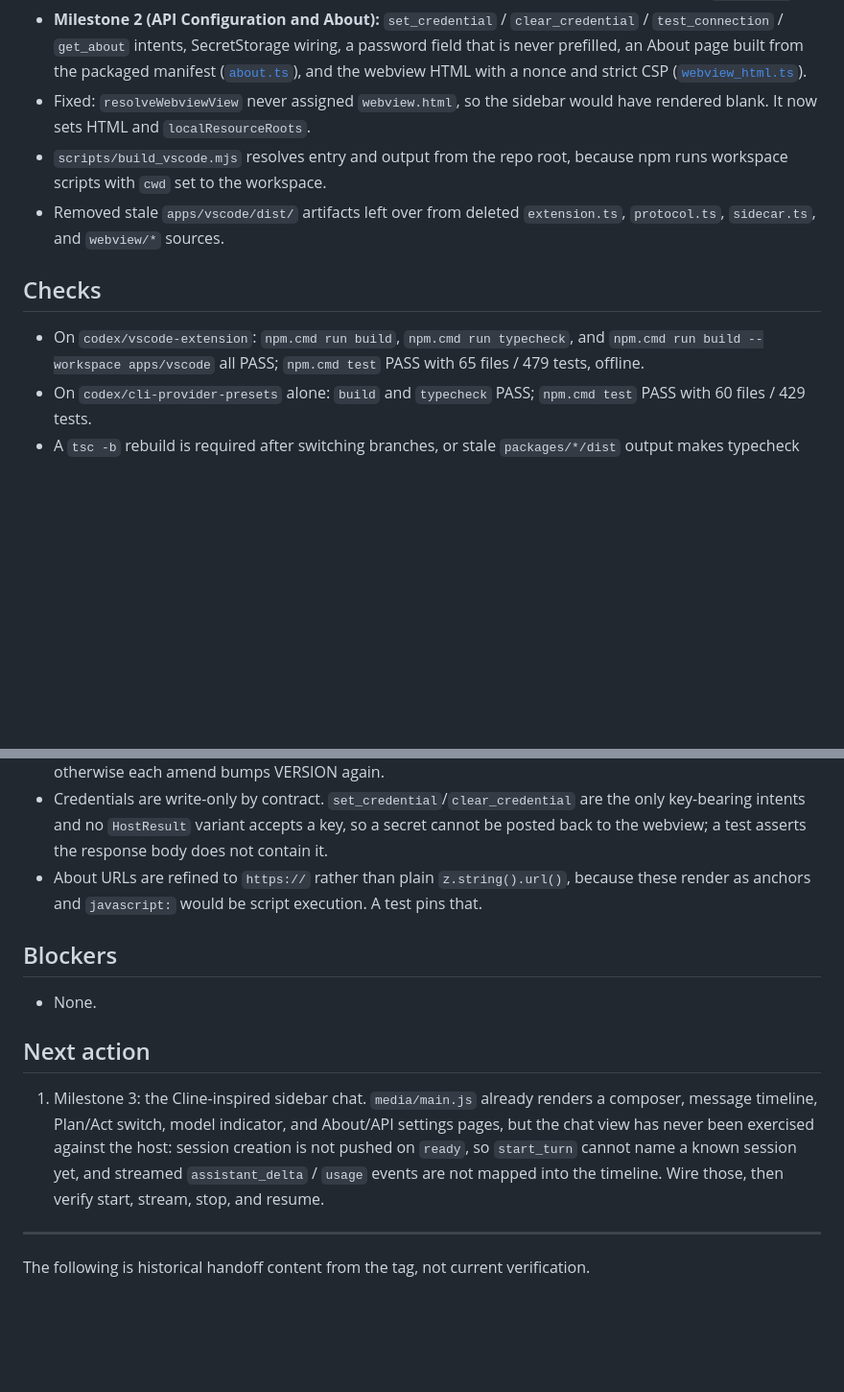
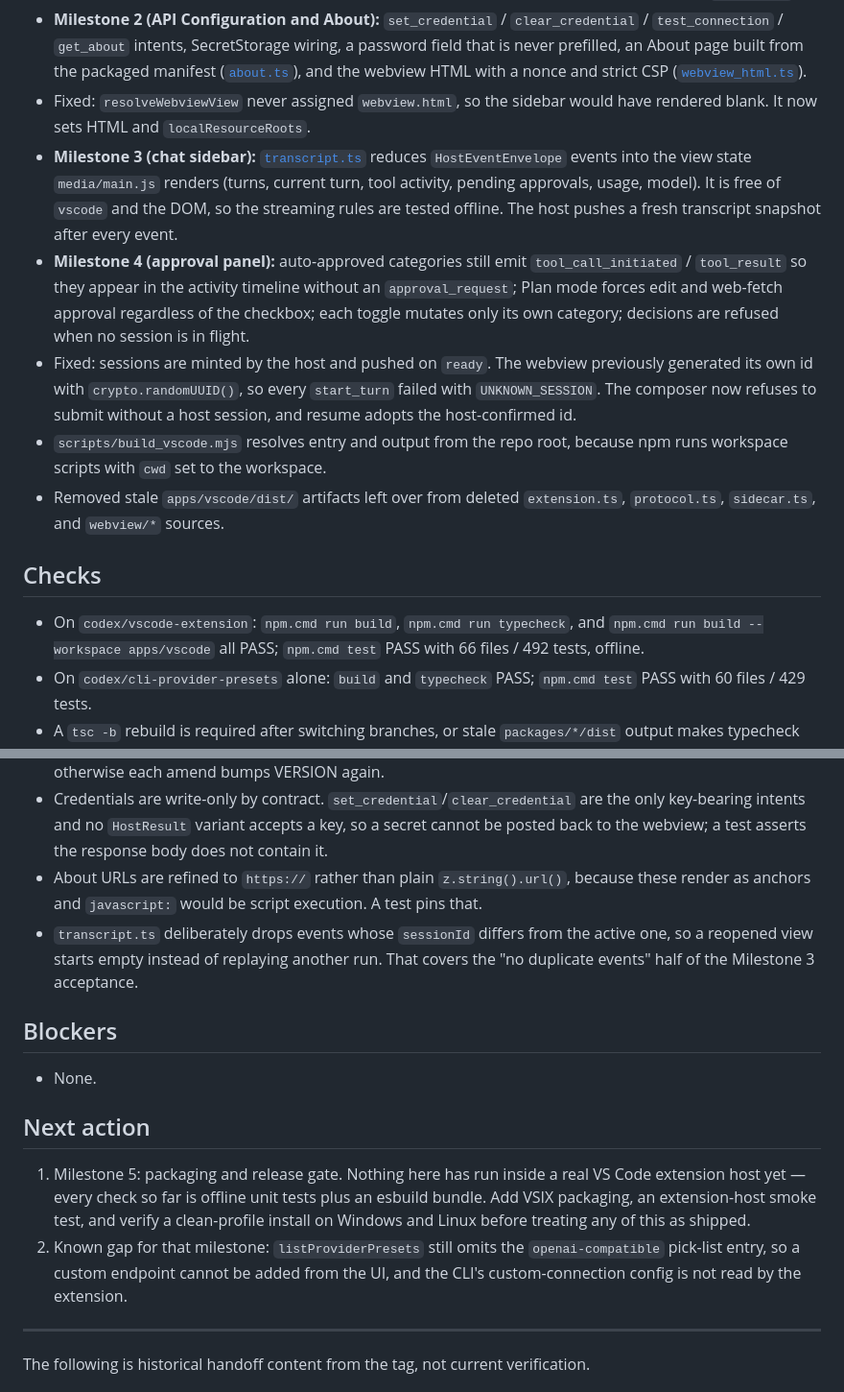
Before and after one commit to marcuz-apl/moderado, a Markdown page: HANDOFF.md, 2 parts joined by grey strips. Shown at 96% size. GitHub-like rendering; blank space fills up the shorter version.

Commit message:
v0.3.10+2609306 docs: record Milestones 3 and 4
Record the transcript reducer, the host-minted session fix, and the approval-panel rules. Note that nothing has run in a real extension host yet.

```diff
--- a/HANDOFF.md
+++ b/HANDOFF.md
@@ -14,12 +14,15 @@ Status: Milestone 1 of [`docs/superpowers/plans/2026-09-29-vscode-extension-rebu
 - Removed a duplicate approval gate bug found while writing the host: `resolve_approval` was consulting the settings-level gate while turns ran under a per-turn gate; the per-turn gate is now tracked in `activeGate`.
 - **Milestone 2 (API Configuration and About):** `set_credential` / `clear_credential` / `test_connection` / `get_about` intents, SecretStorage wiring, a password field that is never prefilled, an About page built from the packaged manifest ([`about.ts`](file:///d:/projects/moderado/apps/vscode/src/about.ts)), and the webview HTML with a nonce and strict CSP ([`webview_html.ts`](file:///d:/projects/moderado/apps/vscode/src/webview_html.ts)).
 - Fixed: `resolveWebviewView` never assigned `webview.html`, so the sidebar would have rendered blank. It now sets HTML and `localResourceRoots`.
+- **Milestone 3 (chat sidebar):** [`transcript.ts`](file:///d:/projects/moderado/apps/vscode/src/transcript.ts) reduces `HostEventEnvelope` events into the view state `media/main.js` renders (turns, current turn, tool activity, pending approvals, usage, model). It is free of `vscode` and the DOM, so the streaming rules are tested offline. The host pushes a fresh transcript snapshot after every event.
+- **Milestone 4 (approval panel):** auto-approved categories still emit `tool_call_initiated` / `tool_result` so they appear in the activity timeline without an `approval_request`; Plan mode forces edit and web-fetch approval regardless of the checkbox; each toggle mutates only its own category; decisions are refused when no session is in flight.
+- Fixed: sessions are minted by the host and pushed on `ready`. The webview previously generated its own id with `crypto.randomUUID()`, so every `start_turn` failed with `UNKNOWN_SESSION`. The composer now refuses to submit without a host session, and resume adopts the host-confirmed id.
 - `scripts/build_vscode.mjs` resolves entry and output from the repo root, because npm runs workspace scripts with `cwd` set to the workspace.
 - Removed stale `apps/vscode/dist/` artifacts left over from deleted `extension.ts`, `protocol.ts`, `sidecar.ts`, and `webview/*` sources.
 
 ## Checks
 
-- On `codex/vscode-extension`: `npm.cmd run build`, `npm.cmd run typecheck`, and `npm.cmd run build --workspace apps/vscode` all PASS; `npm.cmd test` PASS with 65 files / 479 tests, offline.
+- On `codex/vscode-extension`: `npm.cmd run build`, `npm.cmd run typecheck`, and `npm.cmd run build --workspace apps/vscode` all PASS; `npm.cmd test` PASS with 66 files / 492 tests, offline.
 - On `codex/cli-provider-presets` alone: `build` and `typecheck` PASS; `npm.cmd test` PASS with 60 files / 429 tests.
 - A `tsc -b` rebuild is required after switching branches, or stale `packages/*/dist` output makes typecheck fail on exports that are present in source.
 
@@ -31,6 +34,7 @@ Status: Milestone 1 of [`docs/superpowers/plans/2026-09-29-vscode-extension-rebu
 - The Alfazen hook in `.githooks/pre-commit` (via `core.hooksPath`) derives the bump from the commit subject: `feat`/`feat(...)` is a patch bump, anything else is a build-only bump. Use `--no-verify` when amending, otherwise each amend bumps VERSION again.
 - Credentials are write-only by contract. `set_credential`/`clear_credential` are the only key-bearing intents and no `HostResult` variant accepts a key, so a secret cannot be posted back to the webview; a test asserts the response body does not contain it.
 - About URLs are refined to `https://` rather than plain `z.string().url()`, because these render as anchors and `javascript:` would be script execution. A test pins that.
+- `transcript.ts` deliberately drops events whose `sessionId` differs from the active one, so a reopened view starts empty instead of replaying another run. That covers the "no duplicate events" half of the Milestone 3 acceptance.
 
 ## Blockers
 
@@ -38,7 +42,8 @@ Status: Milestone 1 of [`docs/superpowers/plans/2026-09-29-vscode-extension-rebu
 
 ## Next action
 
-1. Milestone 3: the Cline-inspired sidebar chat. `media/main.js` already renders a composer, message timeline, Plan/Act switch, model indicator, and About/API settings pages, but the chat view has never been exercised against the host: session creation is not pushed on `ready`, so `start_turn` cannot name a known session yet, and streamed `assistant_delta` / `usage` events are not mapped into the timeline. Wire those, then verify start, stream, stop, and resume.
+1. Milestone 5: packaging and release gate. Nothing here has run inside a real VS Code extension host yet — every check so far is offline unit tests plus an esbuild bundle. Add VSIX packaging, an extension-host smoke test, and verify a clean-profile install on Windows and Linux before treating any of this as shipped.
+2. Known gap for that milestone: `listProviderPresets` still omits the `openai-compatible` pick-list entry, so a custom endpoint cannot be added from the UI, and the CLI's custom-connection config is not read by the extension.
 
 ---
 
```
